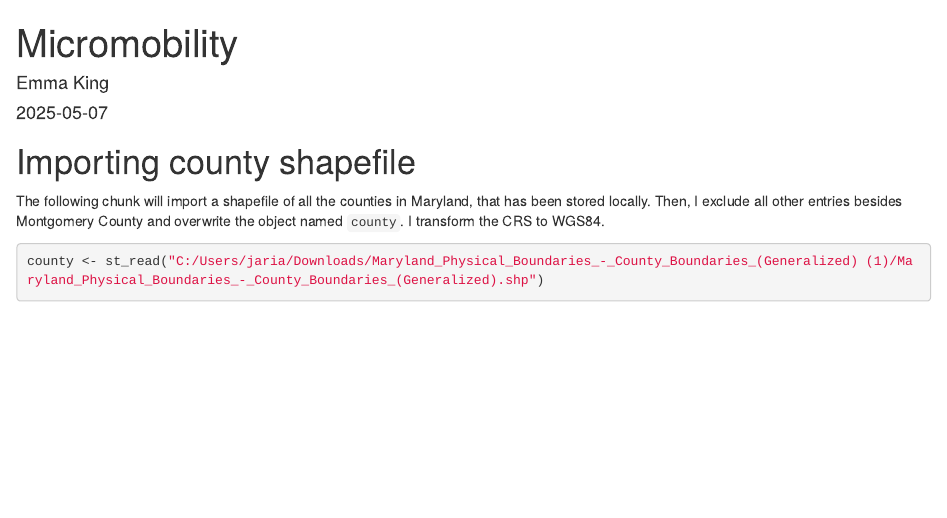
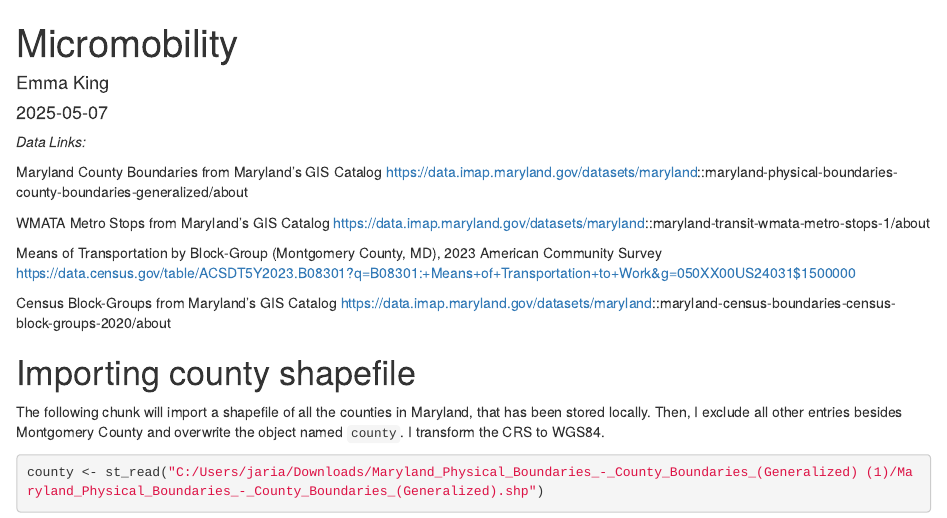
Before and after one commit to eking03/DATA205, an R Markdown document (Micromobility.Rmd): the page in a window 1100 px wide, from its top. Rendered offline with R 4.5, knitr and Pandoc, with nearby package versions; some code elsewhere in the file could not run offline.

Commit message:
Add files via upload
Now featuring links to data sources

````diff
--- a/Micromobility.Rmd
+++ b/Micromobility.Rmd
@@ -15,6 +15,21 @@ library(sf)
 library(basemaps)
 
 ```
+
+
+*Data Links:*
+
+Maryland County Boundaries from Maryland's GIS Catalog
+https://data.imap.maryland.gov/datasets/maryland::maryland-physical-boundaries-county-boundaries-generalized/about
+
+WMATA Metro Stops from Maryland's GIS Catalog
+https://data.imap.maryland.gov/datasets/maryland::maryland-transit-wmata-metro-stops-1/about
+
+Means of Transportation by Block-Group (Montgomery County, MD), 2023 American Community Survey
+https://data.census.gov/table/ACSDT5Y2023.B08301?q=B08301:+Means+of+Transportation+to+Work&g=050XX00US24031$1500000
+
+Census Block-Groups from Maryland's GIS Catalog
+https://data.imap.maryland.gov/datasets/maryland::maryland-census-boundaries-census-block-groups-2020/about
 
 
 
````
